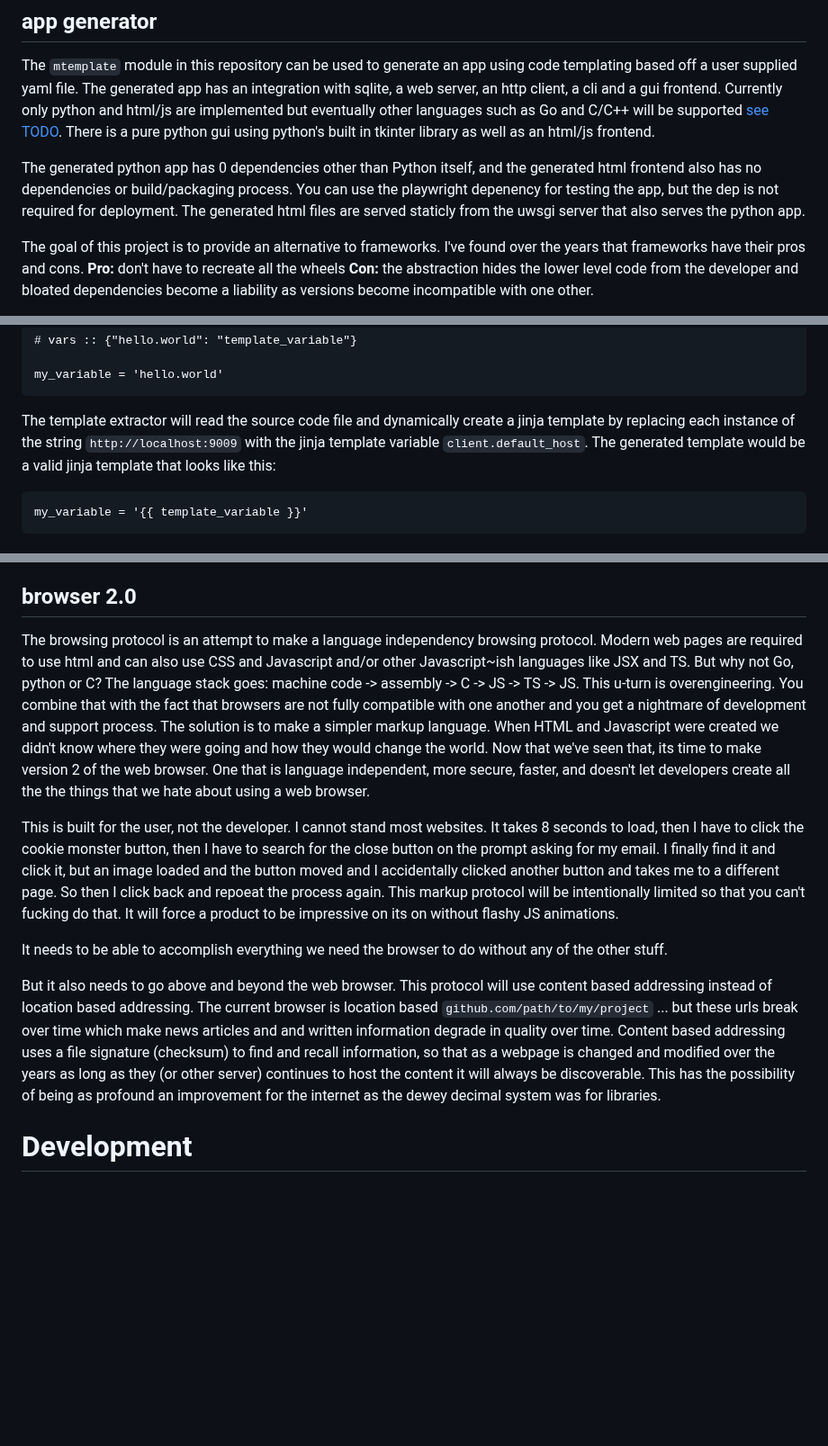
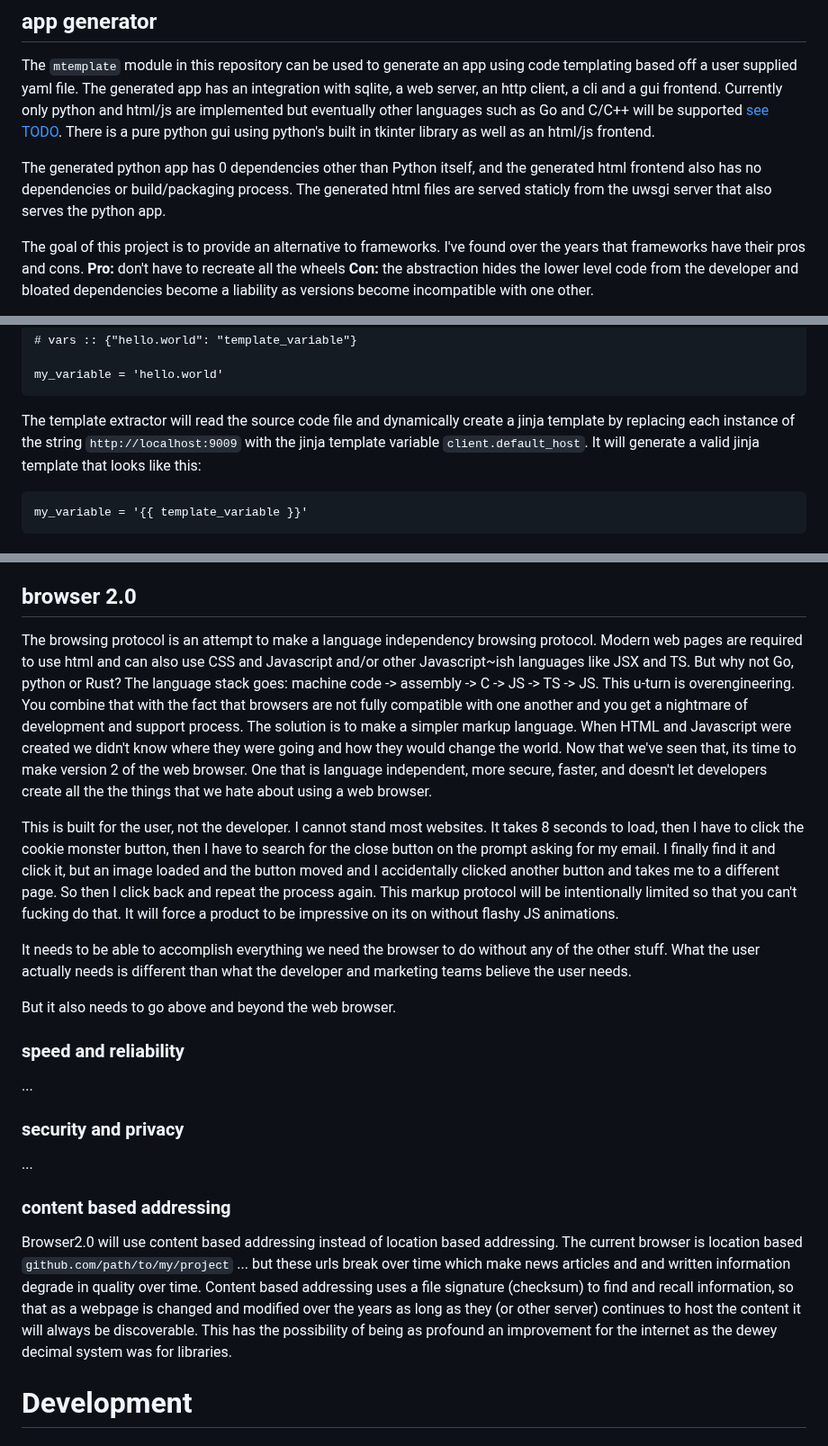
Before and after one commit to medium-tech/mspec, a Markdown page: README.md, 3 parts joined by grey strips. Shown at 90% size. GitHub-like rendering; blank space fills up the shorter version.

```diff
--- a/README.md
+++ b/README.md
@@ -8,7 +8,7 @@ This project is two things: an [app generator](#app-generator) using code templa
 
 The `mtemplate` module in this repository can be used to generate an app using code templating based off a user supplied yaml file. The generated app has an integration with sqlite, a web server, an http client, a cli and a gui frontend. Currently only python and html/js are implemented but eventually other languages such as Go and C/C++ will be supported [see TODO](./TODO.md). There is a pure python gui using python's built in tkinter library as well as an html/js frontend.
 
-The generated python app has 0 dependencies other than Python itself, and the generated html frontend also has no dependencies or build/packaging process. You can use the playwright depenency for testing the app, but the dep is not required for deployment. The generated html files are served staticly from the uwsgi server that also serves the python app.
+The generated python app has 0 dependencies other than Python itself, and the generated html frontend also has no dependencies or build/packaging process. The generated html files are served staticly from the uwsgi server that also serves the python app.
 
 The goal of this project is to provide an alternative to frameworks. I've found over the years that frameworks have their pros and cons. **Pro:** don't have to recreate all the wheels **Con:** the abstraction hides the lower level code from the developer and bloated dependencies become a liability as versions become incompatible with one other.
 
@@ -22,7 +22,7 @@ Take the following example:
 
     my_variable = 'hello.world'
 
-The template extractor will read the source code file and dynamically create a jinja template by replacing each instance of the string `http://localhost:9009` with the jinja template variable `client.default_host`. The generated template would be a valid jinja template that looks like this:
+The template extractor will read the source code file and dynamically create a jinja template by replacing each instance of the string `http://localhost:9009` with the jinja template variable `client.default_host`. It will generate a valid jinja template that looks like this:
 
     my_variable = '{{ template_variable }}'
 
@@ -31,13 +31,24 @@ I speculate that other approaches such as openapi haven't resulted in a robust t
 
 ## browser 2.0
 
-The browsing protocol is an attempt to make a language independency browsing protocol. Modern web pages are required to use html and can also use CSS and Javascript and/or other Javascript~ish languages like JSX and TS. But why not Go, python or C? The language stack goes: machine code -> assembly -> C -> JS -> TS -> JS. This u-turn is overengineering. You combine that with the fact that browsers are not fully compatible with one another and you get a nightmare of development and support process. The solution is to make a simpler markup language. When HTML and Javascript were created we didn't know where they were going and how they would change the world. Now that we've seen that, its time to make version 2 of the web browser. One that is language independent, more secure, faster, and doesn't let developers create all the the things that we hate about using a web browser.
+The browsing protocol is an attempt to make a language independency browsing protocol. Modern web pages are required to use html and can also use CSS and Javascript and/or other Javascript~ish languages like JSX and TS. But why not Go, python or Rust? The language stack goes: machine code -> assembly -> C -> JS -> TS -> JS. This u-turn is overengineering. You combine that with the fact that browsers are not fully compatible with one another and you get a nightmare of development and support process. The solution is to make a simpler markup language. When HTML and Javascript were created we didn't know where they were going and how they would change the world. Now that we've seen that, its time to make version 2 of the web browser. One that is language independent, more secure, faster, and doesn't let developers create all the the things that we hate about using a web browser.
 
-This is built for the user, not the developer. I cannot stand most websites. It takes 8 seconds to load, then I have to click the cookie monster button, then I have to search for the close button on the prompt asking for my email. I finally find it and click it, but an image loaded and the button moved and I accidentally clicked another button and takes me to a different page. So then I click back and repoeat the process again. This markup protocol will be intentionally limited so that you can't fucking do that. It will force a product to be impressive on its on without flashy JS animations.
+This is built for the user, not the developer. I cannot stand most websites. It takes 8 seconds to load, then I have to click the cookie monster button, then I have to search for the close button on the prompt asking for my email. I finally find it and click it, but an image loaded and the button moved and I accidentally clicked another button and takes me to a different page. So then I click back and repeat the process again. This markup protocol will be intentionally limited so that you can't fucking do that. It will force a product to be impressive on its on without flashy JS animations.
 
-It needs to be able to accomplish everything we need the browser to do without any of the other stuff.
+It needs to be able to accomplish everything we need the browser to do without any of the other stuff. What the user actually needs is different than what the developer and marketing teams believe the user needs.
 
-But it also needs to go above and beyond the web browser. This protocol will use content based addressing instead of location based addressing. The current browser is location based `github.com/path/to/my/project` ... but these urls break over time which make news articles and and written information degrade in quality over time. Content based addressing uses a file signature (checksum) to find and recall information, so that as a webpage is changed and modified over the years as long as they (or other server) continues to host the content it will always be discoverable. This has the possibility of being as profound an improvement for the internet as the dewey decimal system was for libraries.
+But it also needs to go above and beyond the web browser.
+
+### speed and reliability
+
+...
+
+### security and privacy
+
+...
+
+### content based addressing
+Browser2.0 will use content based addressing instead of location based addressing. The current browser is location based `github.com/path/to/my/project` ... but these urls break over time which make news articles and and written information degrade in quality over time. Content based addressing uses a file signature (checksum) to find and recall information, so that as a webpage is changed and modified over the years as long as they (or other server) continues to host the content it will always be discoverable. This has the possibility of being as profound an improvement for the internet as the dewey decimal system was for libraries.
 
 # Development
 
```
